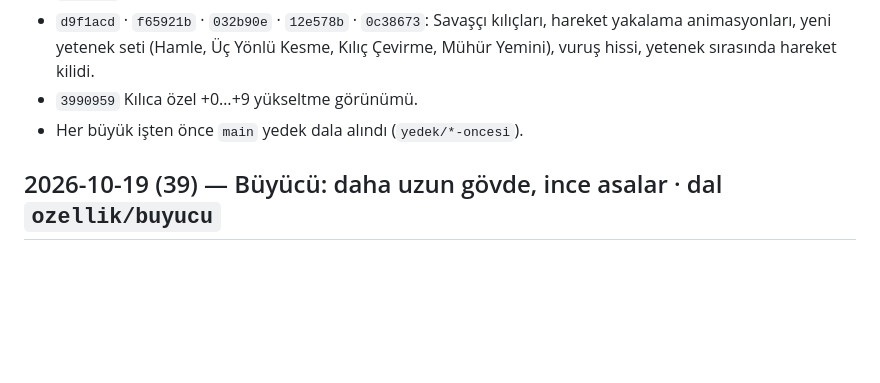
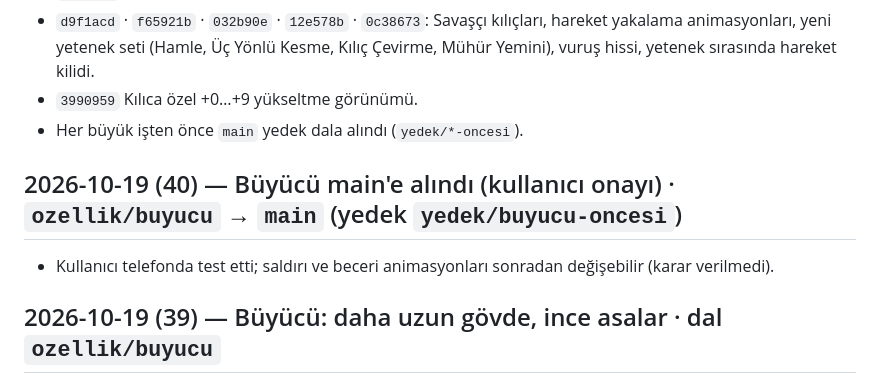
Before and after one commit to Gurkanca-123/tas-muhru, a Markdown page: CHANGELOG_DEV.md, the part around the change. Rendered like a GitHub page; blank space fills up the shorter version.

Commit message:
Belgeler: Büyücü main'e alındı
Co-Authored-By: Claude Opus 5.5 <noreply@anthropic.com>
Claude-Session: https://claude.ai/code/session_01WPXhNmJmVANYFDXJ1ih1M1

```diff
--- a/CHANGELOG_DEV.md
+++ b/CHANGELOG_DEV.md
@@ -13,6 +13,9 @@ Eski kayıtlar kısa tutulur; ayrıntı gerekirse git geçmişine bakılır.
   seti (Hamle, Üç Yönlü Kesme, Kılıç Çevirme, Mühür Yemini), vuruş hissi, yetenek sırasında hareket kilidi.
 - `3990959` Kılıca özel +0…+9 yükseltme görünümü.
 - Her büyük işten önce `main` yedek dala alındı (`yedek/*-oncesi`).
+
+## 2026-10-19 (40) — Büyücü main'e alındı (kullanıcı onayı) · `ozellik/buyucu` → `main` (yedek `yedek/buyucu-oncesi`)
+- Kullanıcı telefonda test etti; saldırı ve beceri animasyonları sonradan değişebilir (karar verilmedi).
 
 ## 2026-10-19 (39) — Büyücü: daha uzun gövde, ince asalar · dal `ozellik/buyucu`
 - Geri bildirim: asa beden oranına göre kalın; karakter biraz daha uzun olmalı. `MAGE_SCALE` 2.12 → 2.3 (boy ~2.25), asalar `thin: 0.62` (genişlik/kalınlık; uzunluk aynı).
```
Also changed, not shown: PROJECT_STATE.md (+2 -2 lines).
